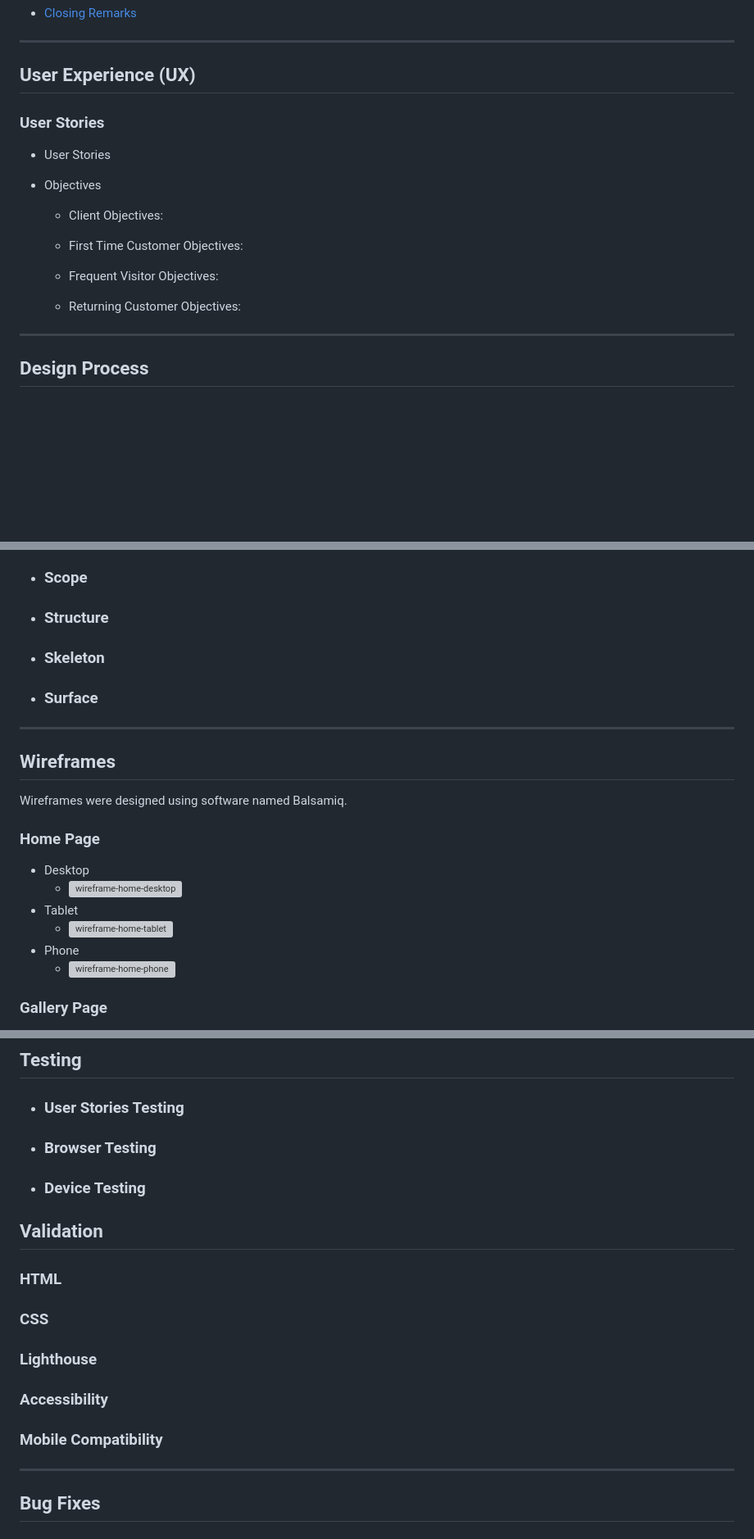
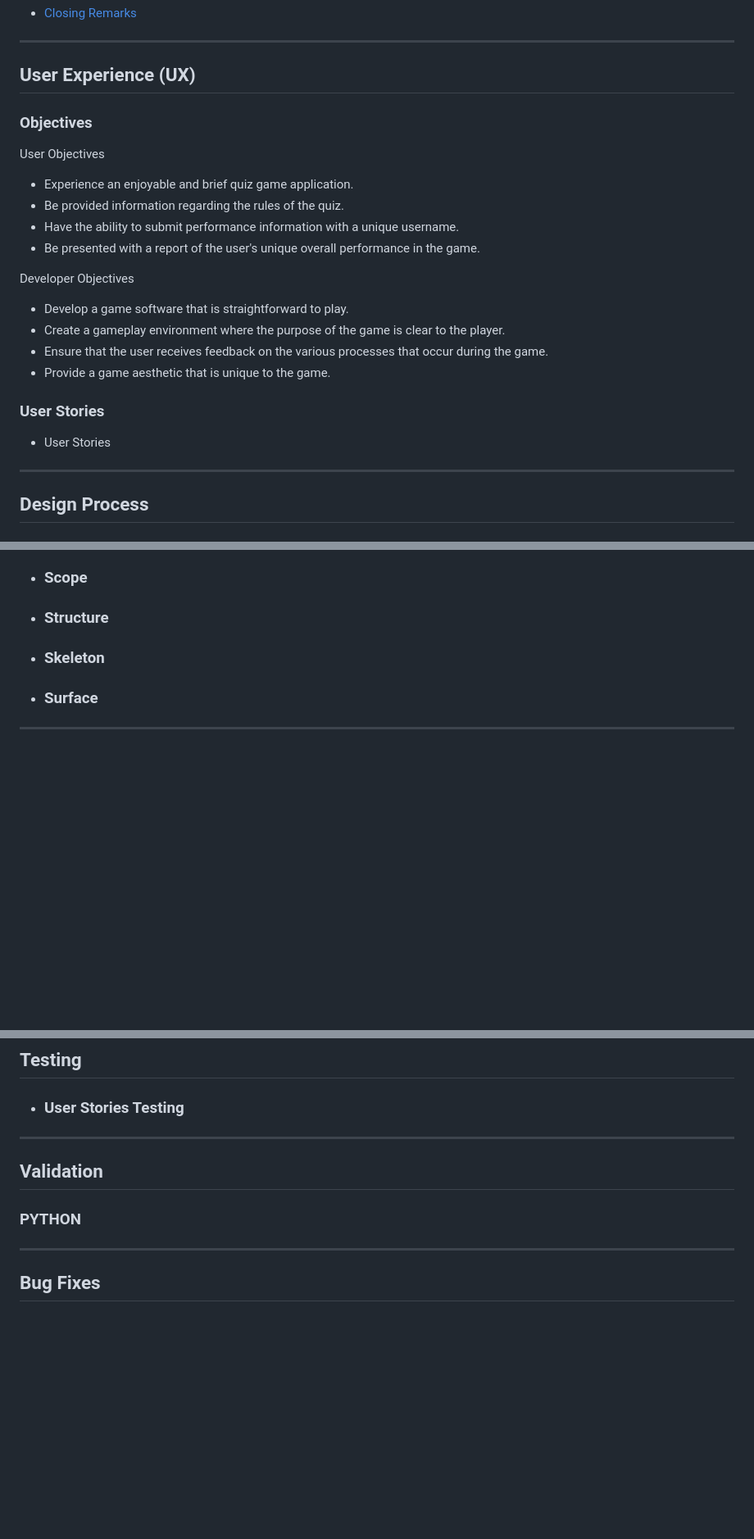
Before and after one commit to beratzorlu/python-quiz, a Markdown page: README.md, 3 parts joined by grey strips. Shown: that part at 82% size. Drawn GitHub-style; blank space fills up the shorter version; grey boxes are pictures that could not be loaded.

```diff
--- a/README.md
+++ b/README.md
@@ -59,24 +48,28 @@
 
 ## User Experience (UX)
 
+### Objectives
+
+User Objectives
+
+- Experience an enjoyable and brief quiz game application.
+- Be provided information regarding the rules of the quiz.
+- Have the ability to submit performance information with a unique username.
+- Be presented with a report of the user's unique overall performance in the game.
+
+Developer Objectives
+
+- Develop a game software that is straightforward to play.
+- Create a gameplay environment where the purpose of the game is clear to the player.
+- Ensure that the user receives feedback on the various processes that occur during the game.
+- Provide a game aesthetic that is unique to the game.
 
 
 ### User Stories
 
 - User Stories
 
-- Objectives
-
-    - Client Objectives:
-
-    - First Time Customer Objectives:
-
-    - Frequent Visitor Objectives:
-
-    - Returning Customer Objectives:
-
 ---
-
 
 ## Design Process
 
@@ -96,21 +89,5 @@
 
 - ### Surface
 
-
 ---
 
-## Wireframes
-
-Wireframes were designed using software named Balsamiq.
-
-### Home Page
-
-- Desktop
-    - ![wireframe-home-desktop]()
-- Tablet
-    - ![wireframe-home-tablet]()
-- Phone
-    - ![wireframe-home-phone]()
-
-### Gallery Page
-
@@ -222,28 +121,11 @@ Designing a favicon for the website was a process that required a series of tria
 
 - ### User Stories Testing
 
-
-- ### Browser Testing
-
-- ### Device Testing
-
+---
 
 ## Validation
 
-### HTML
-
-
-### CSS
-
-
-### Lighthouse
-
-
-
-### Accessibility
-
-
-### Mobile Compatibility
+### PYTHON
 
 ---
 
```
Also changed, not shown: other parts of README.md (+5 -94 lines), docs/welcome-page.png (added).
